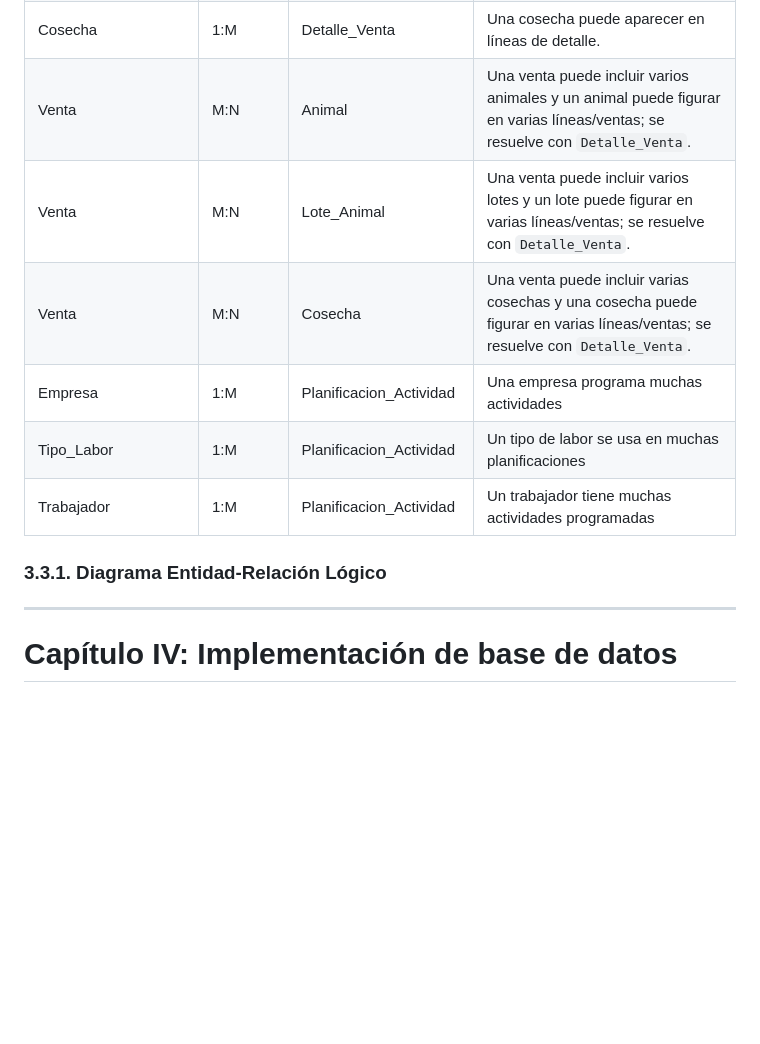
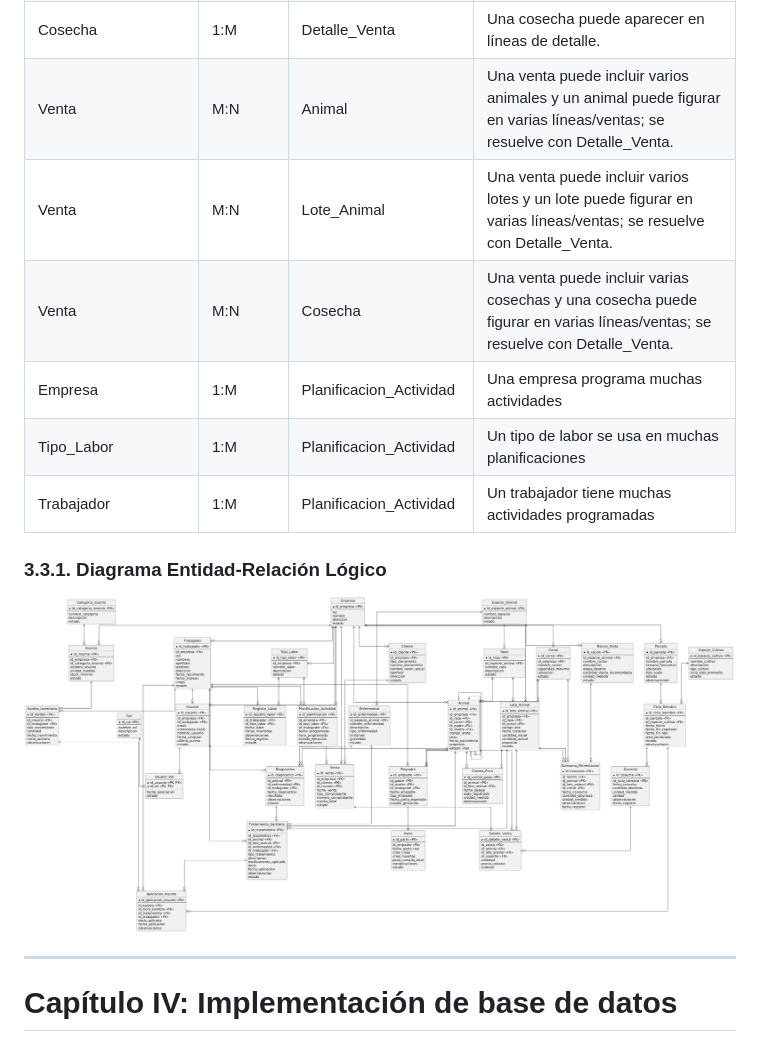
Before and after one commit to AlvaroVera159/Proyecto_SGBD_Grupo1, a Markdown page: Proyecto.md, the part around one of its changes. Drawn GitHub-style; pictures changed too: image-2.png (added); blank space fills up the shorter version.

Commit message:
Diagrama ER Logico

```diff
--- a/Proyecto.md
+++ b/Proyecto.md
@@ -720,14 +720,16 @@ Se presentan las relaciones encontradas entre las tablas:
 | Animal | 1:M | Detalle_Venta | Un animal puede aparecer en líneas de detalle |
 | Lote_Animal | 1:M | Detalle_Venta | Un lote puede aparecer en líneas de detalle |
 | Cosecha | 1:M | Detalle_Venta | Una cosecha puede aparecer en líneas de detalle.|
-| Venta | M:N | Animal | Una venta puede incluir varios animales y un animal puede figurar en varias líneas/ventas; se resuelve con `Detalle_Venta`. |
-| Venta | M:N | Lote_Animal | Una venta puede incluir varios lotes y un lote puede figurar en varias líneas/ventas; se resuelve con `Detalle_Venta`. |
-| Venta | M:N | Cosecha | Una venta puede incluir varias cosechas y una cosecha puede figurar en varias líneas/ventas; se resuelve con `Detalle_Venta`. |
+| Venta | M:N | Animal | Una venta puede incluir varios animales y un animal puede figurar en varias líneas/ventas; se resuelve con Detalle_Venta. |
+| Venta | M:N | Lote_Animal | Una venta puede incluir varios lotes y un lote puede figurar en varias líneas/ventas; se resuelve con Detalle_Venta. |
+| Venta | M:N | Cosecha | Una venta puede incluir varias cosechas y una cosecha puede figurar en varias líneas/ventas; se resuelve con Detalle_Venta. |
 | Empresa | 1:M | Planificacion_Actividad | Una empresa programa muchas actividades |
 | Tipo_Labor | 1:M | Planificacion_Actividad | Un tipo de labor se usa en muchas planificaciones |
 | Trabajador | 1:M | Planificacion_Actividad | Un trabajador tiene muchas actividades programadas |
 
 ### 3.3.1. Diagrama Entidad-Relación Lógico
+
+![alt text](image-2.png)
 
 ---
 
```
Also changed, not shown: other parts of Proyecto.md (+1 -1 lines).
